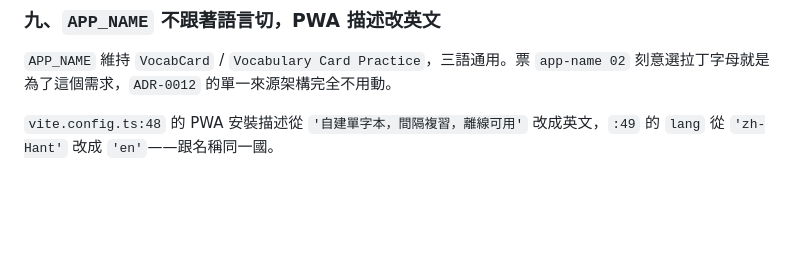
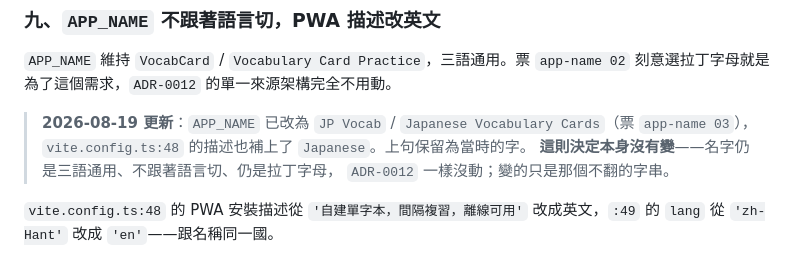
Before and after one commit to brad0924/va-practice, a Markdown page: .scratch/i18n/spec.md, the part around the change. GitHub-like rendering; blank space fills up the shorter version.

Commit message:
docs: i18n 決定九補日期註記，PWA description 開票（app-name 04）
票 03 實作後的 /code-review 抓到三件超出該票範圍的事。

.scratch/i18n/spec.md 決定九那句用現在式寫著舊名字，旁邊三處「刻意不改」
的紀錄都有日期框住、它沒有，讀的人會當成現行規格。原句不動，補一行日期
註記——那則決定本身沒變，變的只是不翻的那個字串。

另外兩件都動 vite.config.ts:48 同一行，開成票 app-name 04：description
的 books 不是 glossary 釘的正名 Vocabulary Book；那一行是第七處名字，卻
是手打字面值、沒有守門，下次改名會靜默停在舊字。兩件都要拍板，狀態
needs-triage。

Co-Authored-By: Claude Opus 5 <noreply@anthropic.com>

```diff
--- a/.scratch/i18n/spec.md
+++ b/.scratch/i18n/spec.md
@@ -186,6 +186,11 @@ throw new AppError('book.scopeEmpty');   // 錯誤本身不再帶文字
 
 `APP_NAME` 維持 `VocabCard` / `Vocabulary Card Practice`，三語通用。票 `app-name 02` 刻意選拉丁字母就是為了這個需求，`ADR-0012` 的單一來源架構完全不用動。
 
+> **2026-08-19 更新**：`APP_NAME` 已改為 `JP Vocab` / `Japanese Vocabulary Cards`（票 `app-name 03`），
+> `vite.config.ts:48` 的描述也補上了 `Japanese`。上句保留為當時的字。
+> **這則決定本身沒有變**——名字仍是三語通用、不跟著語言切、仍是拉丁字母，
+> `ADR-0012` 一樣沒動；變的只是那個不翻的字串。
+
 `vite.config.ts:48` 的 PWA 安裝描述從 `'自建單字本，間隔複習，離線可用'` 改成英文，`:49` 的 `lang` 從 `'zh-Hant'` 改成 `'en'`——跟名稱同一國。
 
 **被否決的是「名稱也跟著切」**：`APP_NAME` 要從單一字串改成每語一組，且 iOS 端要加 `InfoPlist.strings` 多語系檔才能讓主畫面圖示跟著變，`ADR-0012` 與 `app-name.test.ts` 那套守門要重做——而票 `app-name 02` 刻意選拉丁字母的理由就消失了。
```
Also changed, not shown: 1 other file.
